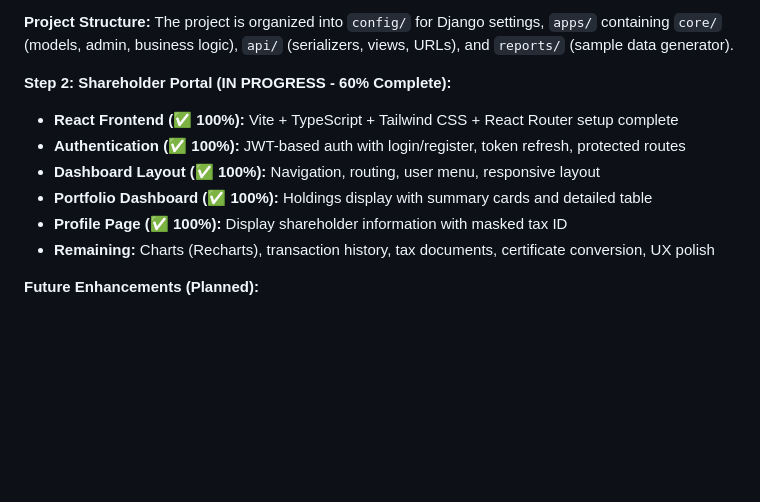
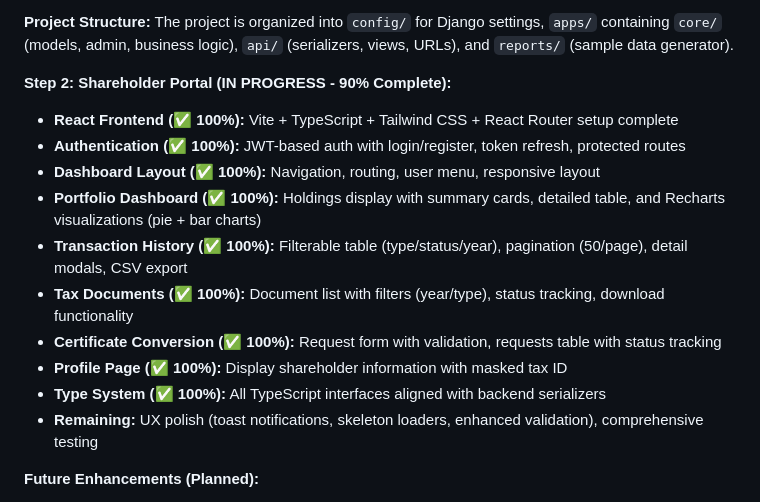
Before and after one commit to TransferAgent/tableicty, a Markdown page: replit.md, the part around the change. GitHub-like rendering; blank space fills up the shorter version.

Commit message:
Enhance shareholder portal with new features and visualizations
Update the shareholder portal in `replit.md`, increasing its completion to 90%. This includes adding Recharts visualizations (pie and bar charts) to the Portfolio Dashboard, implementing a Transaction History table with filtering and pagination, adding Tax Documents functionality with filtering and download, and introducing a Certificate Conversion request form. The TypeScript interfaces are now aligned with backend serializers.

Replit-Commit-Author: Agent
Replit-Commit-Session-Id: 971d4530-15fc-42f7-992b-22eaf6868927
Replit-Commit-Checkpoint-Type: full_checkpoint
Replit-Commit-Event-Id: e4c6078d-7524-4969-a540-e20d67a62cb6
Replit-Commit-Screenshot-Url: https://storage.googleapis.com/screenshot-production-us-central1/87ad254a-d3ef-46e2-bcb9-42be53abc07c/971d4530-15fc-42f7-992b-22eaf6868927/L8vkrDI

```diff
--- a/replit.md
+++ b/replit.md
@@ -28,13 +28,17 @@ The system is built on a Python 3.11/Django 4.2 LTS backend with Django REST Fra
 **Project Structure:**
 The project is organized into `config/` for Django settings, `apps/` containing `core/` (models, admin, business logic), `api/` (serializers, views, URLs), and `reports/` (sample data generator).
 
-**Step 2: Shareholder Portal (IN PROGRESS - 60% Complete):**
+**Step 2: Shareholder Portal (IN PROGRESS - 90% Complete):**
 - **React Frontend (✅ 100%):** Vite + TypeScript + Tailwind CSS + React Router setup complete
 - **Authentication (✅ 100%):** JWT-based auth with login/register, token refresh, protected routes
 - **Dashboard Layout (✅ 100%):** Navigation, routing, user menu, responsive layout
-- **Portfolio Dashboard (✅ 100%):** Holdings display with summary cards and detailed table
+- **Portfolio Dashboard (✅ 100%):** Holdings display with summary cards, detailed table, and Recharts visualizations (pie + bar charts)
+- **Transaction History (✅ 100%):** Filterable table (type/status/year), pagination (50/page), detail modals, CSV export
+- **Tax Documents (✅ 100%):** Document list with filters (year/type), status tracking, download functionality
+- **Certificate Conversion (✅ 100%):** Request form with validation, requests table with status tracking
 - **Profile Page (✅ 100%):** Display shareholder information with masked tax ID
-- **Remaining:** Charts (Recharts), transaction history, tax documents, certificate conversion, UX polish
+- **Type System (✅ 100%):** All TypeScript interfaces aligned with backend serializers
+- **Remaining:** UX polish (toast notifications, skeleton loaders, enhanced validation), comprehensive testing
 
 **Future Enhancements (Planned):**
 - **Admin Dashboard UI:** React-based professional admin console with data visualization.
```
